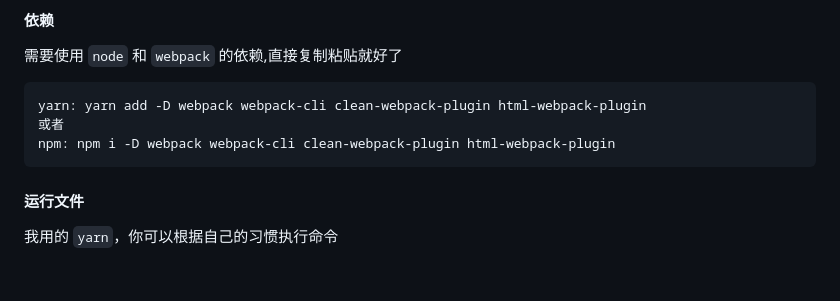
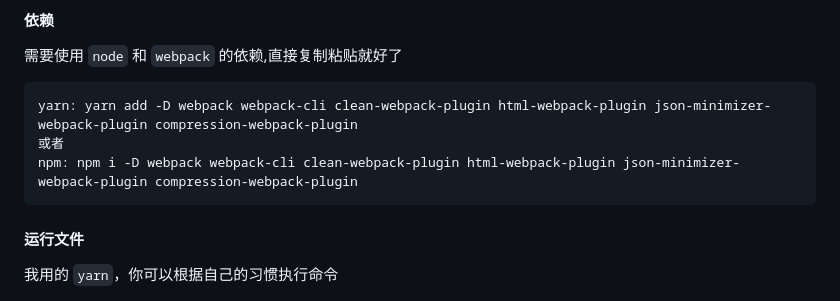
Before and after one commit to treefuture/request-optimization, a Markdown page: README.md, the part around the change. Drawn GitHub-style; blank space fills up the shorter version.

Commit message:
docs: 更新所需依赖

````diff
--- a/README.md
+++ b/README.md
@@ -23,9 +23,9 @@
 需要使用 `node` 和 `webpack` 的依赖,直接复制粘贴就好了
 
 ```
-yarn: yarn add -D webpack webpack-cli clean-webpack-plugin html-webpack-plugin
+yarn: yarn add -D webpack webpack-cli clean-webpack-plugin html-webpack-plugin json-minimizer-webpack-plugin compression-webpack-plugin
 或者
-npm: npm i -D webpack webpack-cli clean-webpack-plugin html-webpack-plugin
+npm: npm i -D webpack webpack-cli clean-webpack-plugin html-webpack-plugin json-minimizer-webpack-plugin compression-webpack-plugin
 ```
 
 #### 运行文件
````
